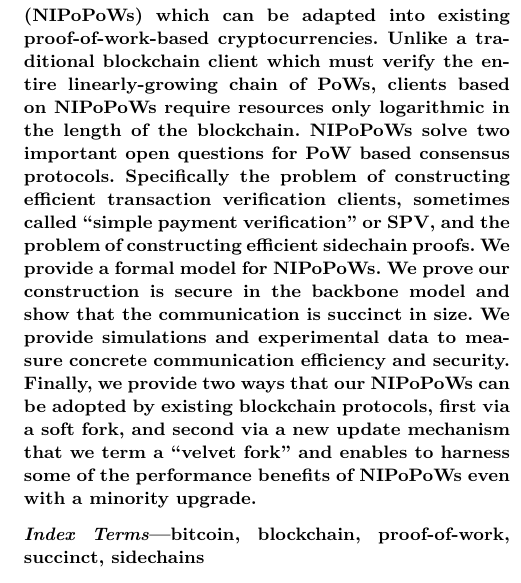
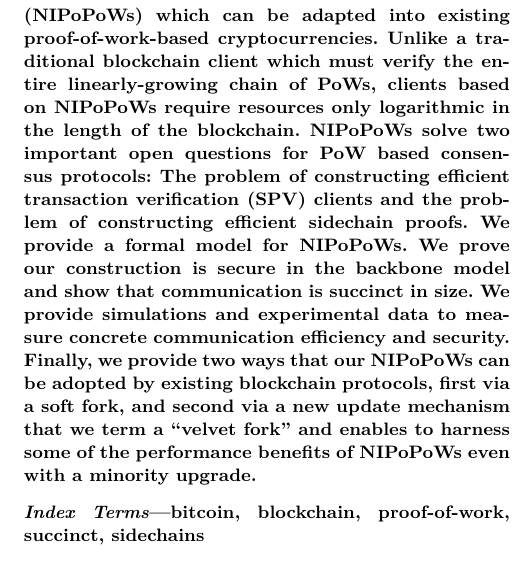
Before and after one commit to dionyziz/popow, a LaTeX paper (whitepaper/nipopows-ieee.tex, which reads whitepaper/abstract.tex): part of one column of page 1 of 27, cut so that both start at the same text. Compiled offline with pdfLaTeX.

Commit message:
Rephrase abstract

```diff
--- a/whitepaper/abstract.tex
+++ b/whitepaper/abstract.tex
@@ -5,14 +5,13 @@
 cryptocurrencies. Unlike a traditional blockchain client which must verify the
 entire linearly-growing chain of PoWs, clients based on NIPoPoWs require
 resources only logarithmic in the length of the blockchain. NIPoPoWs solve two
-important open questions for PoW based consensus protocols. Specifically the
-problem of constructing efficient transaction verification clients, sometimes
-called ``simple payment verification'' or SPV, and the problem of constructing
-efficient sidechain proofs. We provide a formal model for NIPoPoWs. We prove our
-construction is secure in the backbone model and show that the communication is
-succinct in size. We provide simulations and experimental data to measure
-concrete communication efficiency and security. Finally, we provide two ways
-that our NIPoPoWs can be adopted by existing blockchain protocols, first via a
-soft fork, and second via a new update mechanism that we term a ``velvet fork''
-and enables to harness some of the performance benefits of NIPoPoWs even with a
-minority upgrade.
+important open questions for PoW based consensus protocols: The problem of
+constructing efficient transaction verification (SPV) clients and the problem
+of constructing efficient sidechain proofs. We provide a formal model for
+NIPoPoWs. We prove our construction is secure in the backbone model and show
+that communication is succinct in size. We provide simulations and
+experimental data to measure concrete communication efficiency and security.
+Finally, we provide two ways that our NIPoPoWs can be adopted by existing
+blockchain protocols, first via a soft fork, and second via a new update
+mechanism that we term a ``velvet fork'' and enables to harness some of the
+performance benefits of NIPoPoWs even with a minority upgrade.
```
